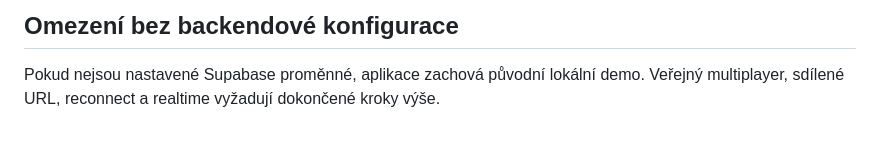
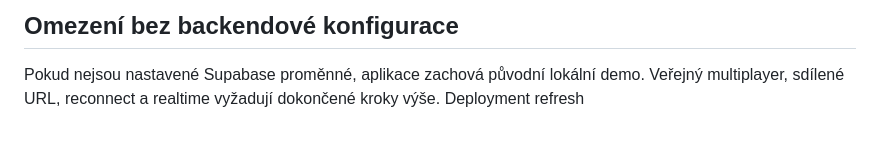
Before and after one commit to lukasapolenar/Mind-game, a Markdown page: README.md, the part around the change. Drawn GitHub-style.

```diff
--- a/README.md
+++ b/README.md
@@ -123,3 +123,4 @@ Netlify může hostovat statický frontend, ale serverové funkce v tomto projek
 ## Omezení bez backendové konfigurace
 
 Pokud nejsou nastavené Supabase proměnné, aplikace zachová původní lokální demo. Veřejný multiplayer, sdílené URL, reconnect a realtime vyžadují dokončené kroky výše.
+Deployment refresh
```
